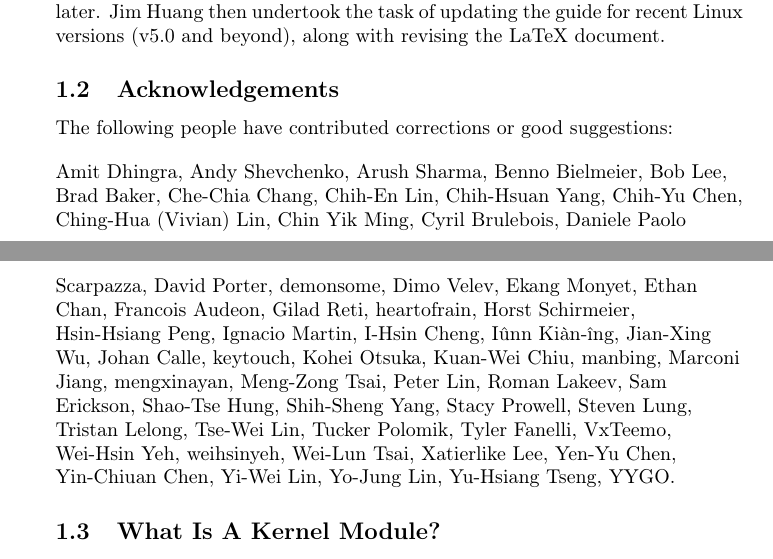
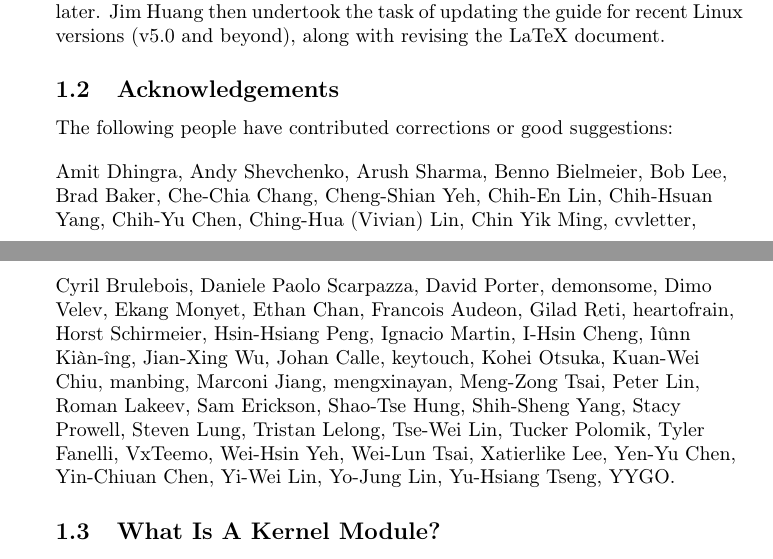
Before and after one commit to sysprog21/lkmpg, a LaTeX book (lkmpg.tex, which reads contrib.tex): two parts of pages 5 and 6 of 55, joined at a grey line, cut so that both start at the same text. Compiled offline with pdfLaTeX.

Commit message:
Update contributor list

```diff
--- a/contrib.tex
+++ b/contrib.tex
@@ -5,11 +5,13 @@ Benno Bielmeier,               % <32938211+bbenno@users.noreply.github.com>
 Bob Lee,                       % <defru04002@gmail.com>
 Brad Baker,                    % <brad@brdbkr.com>
 Che-Chia Chang,                % <vivahavey@gmail.com>
+Cheng-Shian Yeh,               % <yehchanshen@gmail.com>
 Chih-En Lin,                   % <shiyn.lin@gmail.com>
 Chih-Hsuan Yang,               % <zxc25077667@gmail.com>
 Chih-Yu Chen,                  % <34228283+chihyu1206@users.noreply.github.com>
 Ching-Hua (Vivian) Lin,        % <jkrvivian@gmail.com>
 Chin Yik Ming,                 % <yikming2222@gmail.com>
+cvvletter,                     % <cvvletter@pm.me>
 Cyril Brulebois,               % <cyril@debamax.com>
 Daniele Paolo Scarpazza,       % <>
 David Porter,                  % <>
@@ -47,7 +49,6 @@ Tucker Polomik,                % <tucker.polomik@inficon.com>
 Tyler Fanelli,                 % <tfanelli@redhat.com>
 VxTeemo,                       % <tcccvvv123@gmail.com>
 Wei-Hsin Yeh,                  % <weihsinyeh168@gmail.com>
-weihsinyeh,                    % <weihsinyeh168@gmail.com>
 Wei-Lun Tsai,                  % <alan23273850@gmail.com>
 Xatierlike Lee,                % <xatierlike@gmail.com>
 Yen-Yu Chen,                   % <matt162162162@gmail.com>
```
Also changed, not shown: 2 other files.
